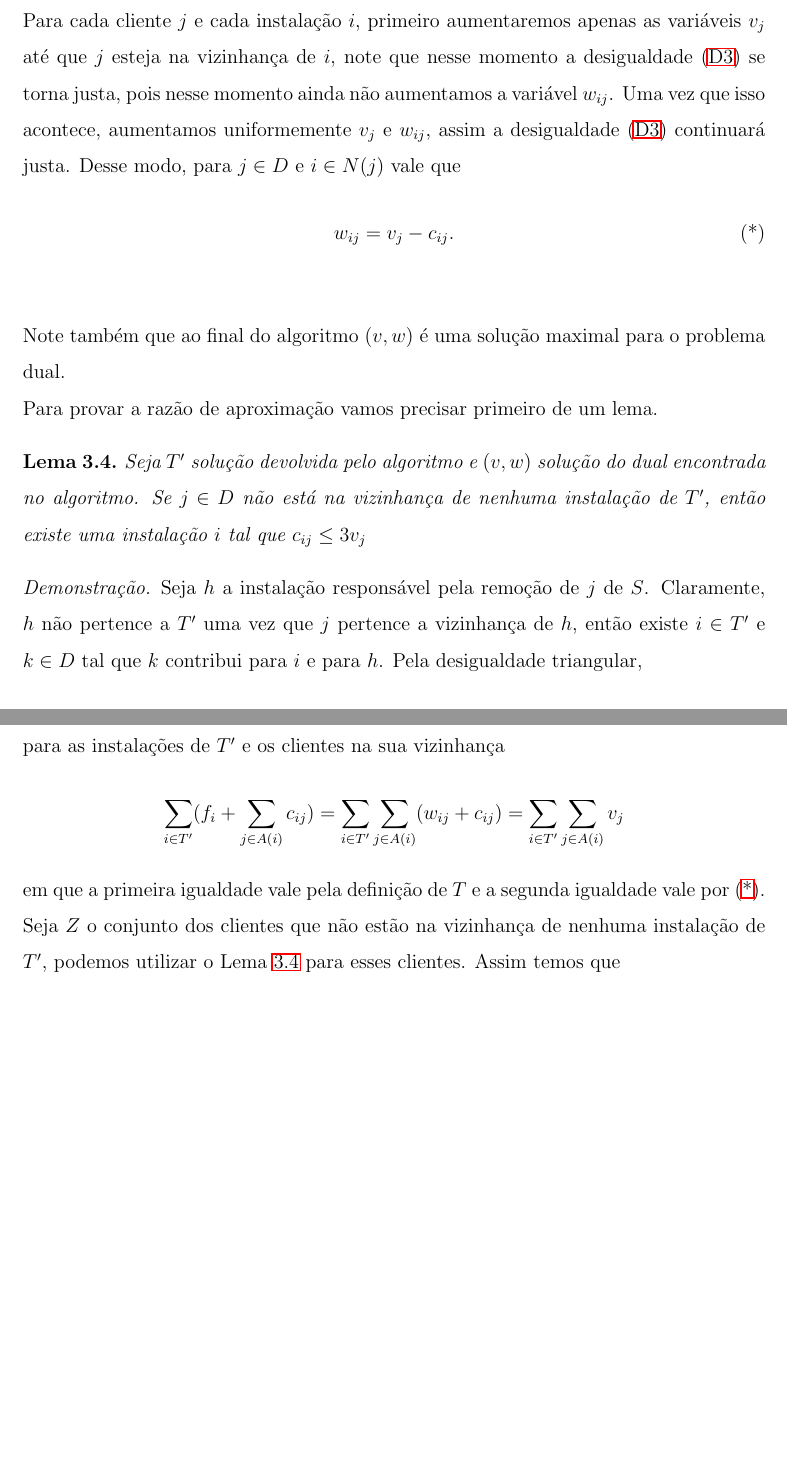
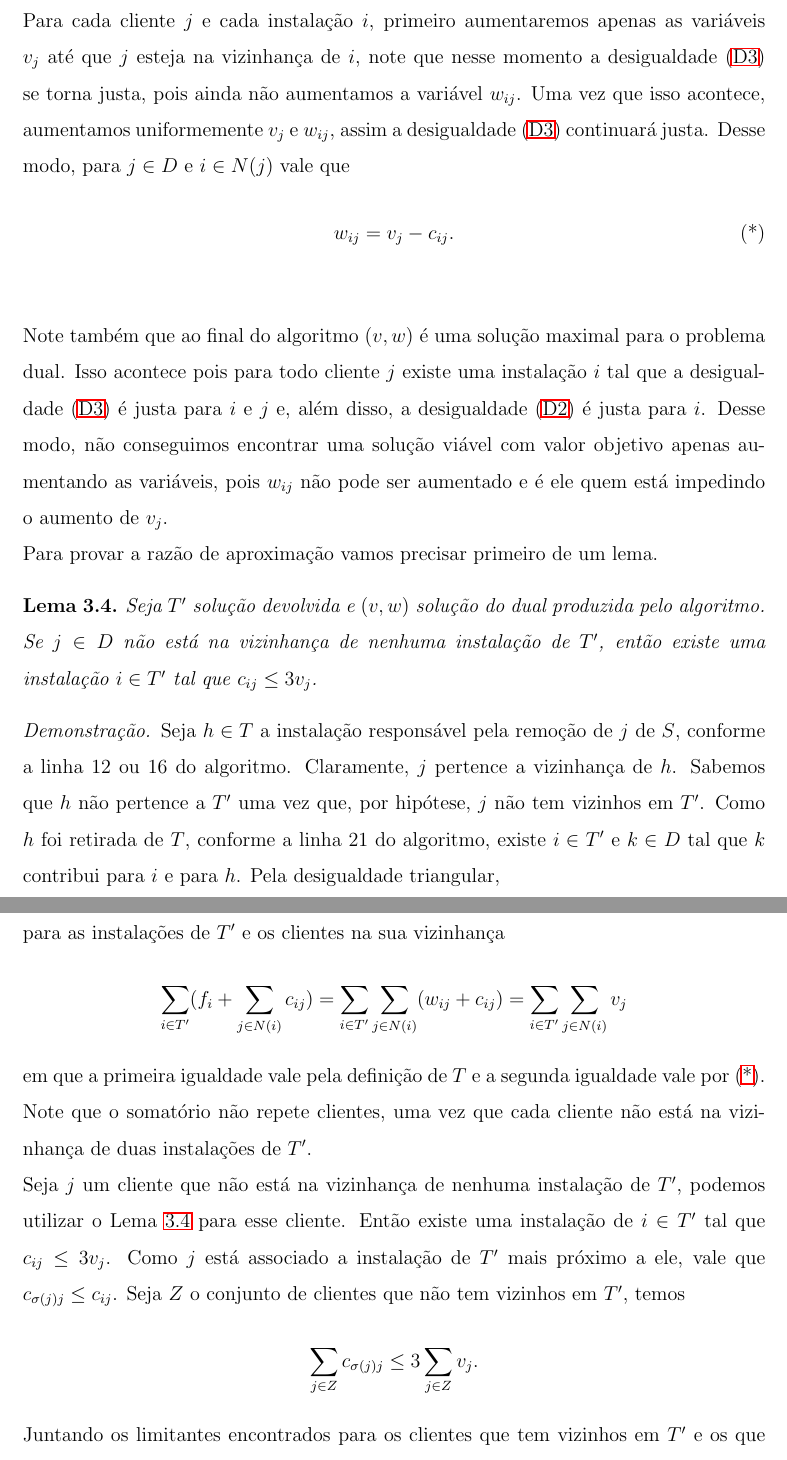
Before and after one commit to alvesjg/IC, a LaTeX paper (main.tex): two parts of pages 20 and 21 of 35 before the commit and two parts of pages 20 and 21 of 36 after it, joined at a grey line, cut so that both start at the same text, the shorter picture padded with empty space. Compiled offline with LaTeX, dvips and Ghostscript.

Commit message:
primal-dual terminado, revisar manualmente

```diff
--- a/main.tex
+++ b/main.tex
@@ -419,10 +418,11 @@ Claramente as coordenadas das variáveis $v$ e $w$ crescerão de maneira uniform
-Para cada cliente $j$ e cada instalação $i$, primeiro aumentaremos apenas as variáveis $v_j$ até que $j$ esteja na vizinhança de $i$, note que nesse momento a desigualdade~\eqref{D3} se torna justa, pois nesse momento ainda não aumentamos a variável $w_{ij}$. Uma vez que isso acontece, aumentamos uniformemente $v_j$ e $w_{ij}$, assim a desigualdade~\eqref{D3} continuará justa. Desse modo, para $j \in D$ e $i \in N(j)$ vale que \[\tag{*} \label{D3justa}w_{ij} = v_j - c_{ij}.\] \\
-Note também que ao final do algoritmo $(v,w)$ é uma solução maximal para o problema dual. \\
+Claramente as coordenadas das variáveis $v$ e $w$ crescerão de maneira uniforme, pois será somado o mesmo valor para elas. Precisamos então garantir que a nossa solução seja sempre viável. Na linha (7:) do algoritmo garantimos que a desigualdade~\eqref{D3} não seja violada para os clientes e as instâncias que não estão na sua vizinhança. Na linha (8:), garantimos que a desigualdade~\eqref{D2} não seja violada para as instalações. Note que aumentar $v_j$ e $w_{ij}$ no mesmo valor nunca violará a desigualdade~\eqref{D3} para algum $j \in D$ e $i \in F$. Assim, $(v,w)$ é uma solução viável para o problema dual.\\
+Para cada cliente $j$ e cada instalação $i$, primeiro aumentaremos apenas as variáveis $v_j$ até que $j$ esteja na vizinhança de $i$, note que nesse momento a desigualdade~\eqref{D3} se torna justa, pois ainda não aumentamos a variável $w_{ij}$. Uma vez que isso acontece, aumentamos uniformemente $v_j$ e $w_{ij}$, assim a desigualdade~\eqref{D3} continuará justa. Desse modo, para $j \in D$ e $i \in N(j)$ vale que \[\tag{*} \label{D3justa}w_{ij} = v_j - c_{ij}.\] \\
+Note também que ao final do algoritmo $(v,w)$ é uma solução maximal para o problema dual. Isso acontece pois para todo cliente $j$ existe uma instalação $i$ tal que a desigualdade~\eqref{D3} é justa para $i$ e $j$ e, além disso, a desigualdade~\eqref{D2} é justa para $i$. Desse modo, não conseguimos encontrar uma solução viável com valor objetivo apenas aumentando as variáveis, pois $w_{ij}$ não pode ser aumentado e é ele quem está impedindo o aumento de $v_j$. \\
 Para provar a razão de aproximação vamos precisar primeiro de um lema.
 \begin{lemma}
     \label{lemma:3.9}
-    Seja $T'$ solução devolvida pelo algoritmo e $(v,w)$ solução do dual encontrada no algoritmo. Se $j \in D$ não está na vizinhança de nenhuma instalação de $T'$, então existe uma instalação $i$ tal que $c_{ij} \leq 3v_j$
+    Seja $T'$ solução devolvida e $(v,w)$ solução do dual produzida pelo algoritmo. Se $j \in D$ não está na vizinhança de nenhuma instalação de $T'$, então existe uma instalação $i \in T'$ tal que $c_{ij} \leq 3v_j$.
 \end{lemma}
 \begin{proof}
-    Seja $h$ a instalação responsável pela remoção de $j$ de $S$. Claramente, $h$ não pertence a $T'$ uma vez que $j$ pertence a vizinhança de $h$, então existe $i \in T'$ e $k \in D$ tal que $k$ contribui para $i$ e para $h$. Pela desigualdade triangular,
+    Seja $h \in T$ a instalação responsável pela remoção de $j$ de $S$, conforme a linha 12 ou 16 do algoritmo. Claramente, $j$ pertence a vizinhança de $h$. Sabemos que $h$ não pertence a $T'$ uma vez que, por hipótese, $j$ não tem vizinhos em $T'$. Como $h$ foi retirada de $T$, conforme a linha 21 do algoritmo, existe $i \in T'$ e $k \in D$ tal que $k$ contribui para $i$ e para $h$. Pela desigualdade triangular,
     \[c_{ij} \leq c_{hj} + c_{hk} + c_{ik}\]
@@ -436,9 +436,11 @@ Agora, podemos mostrar o teorema abaixo.
 \end{theorem}
 \begin{proof}
     Claramente o algoritmo roda em tempo polinomial. O seguinte vale para as instalações de $T'$ e os clientes na sua vizinhança
-    \[\sum_{i \in T'} (f_i + \sum_{j \in A(i)} c_{ij}) = \sum_{i \in T'} \sum_{j \in A(i)} (w_{ij} + c_{ij}) = \sum_{i \in T'} \sum_{j \in A(i)} v_j\]
-    em que a primeira igualdade vale pela definição de $T$ e a segunda igualdade vale por~\eqref{D3justa}. \\
-    Seja $Z$ o conjunto dos clientes que não estão na vizinhança de nenhuma instalação de $T'$, podemos utilizar o Lema~\ref{lemma:3.9} para esses clientes. Assim temos que
+    \[\sum_{i \in T'} (f_i + \sum_{j \in N(i)} c_{ij}) = \sum_{i \in T'} \sum_{j \in N(i)} (w_{ij} + c_{ij}) = \sum_{i \in T'} \sum_{j \in N(i)} v_j\]
+    em que a primeira igualdade vale pela definição de $T$ e a segunda igualdade vale por~\eqref{D3justa}. Note que o somatório não repete clientes, uma vez que cada cliente não está na vizinhança de duas instalações de $T'$.\\
+    Seja $j$ um cliente que não está na vizinhança de nenhuma instalação de $T'$, podemos utilizar o Lema~\ref{lemma:3.9} para esse cliente. Então existe uma instalação de $i \in T'$ tal que $c_{ij} \leq 3v_j$. Como $j$ está associado a instalação de $T'$ mais próximo a ele, vale que $c_{\sigma(j)j} \leq c_{ij}$. Seja $Z$ o conjunto de clientes que não tem vizinhos em $T'$, temos
+    \[\sum_{j \in Z}c_{\sigma(j)j} \leq 3\sum_{j \in Z}v_j.\]
+    Juntando os limitantes encontrados para os clientes que tem vizinhos em $T'$ e os que não tem, encontramos
     \[\sum_{i \in T'} (f_i + \sum_{j \in A(i)} c_{ij}) + \sum_{j \in Z} c_{\sigma(j)j}\leq \sum_{i \in T'} \sum_{j \in A(i)} v_j + 3 \sum_{j \in Z} v_j \leq 3 \sum_{j \in D} v_j\leq 3\,\opt(I)\]
     em que a última desigualdade vale pela dualidade fraca.
 \end{proof}
```
Also changed, not shown: aprox.bib (+20 -3 lines), main.tex (7 more changed lines).
